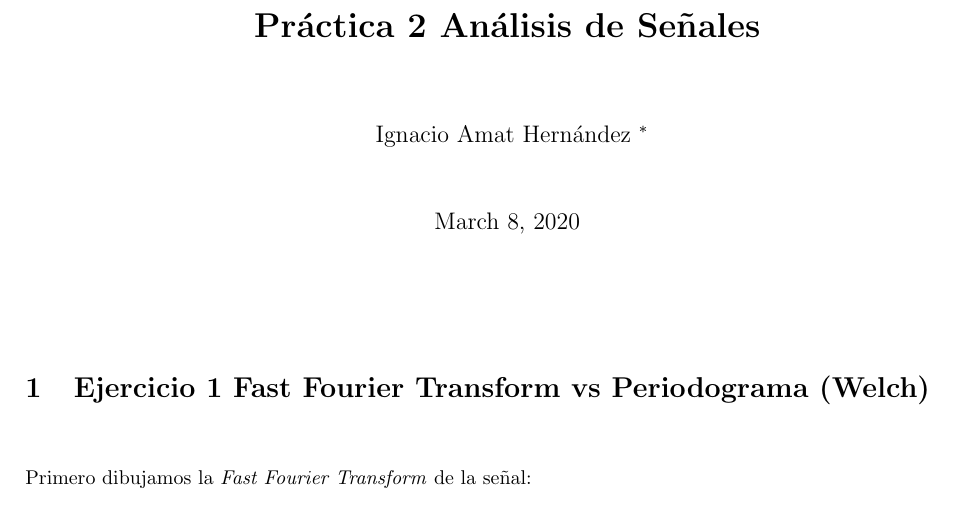
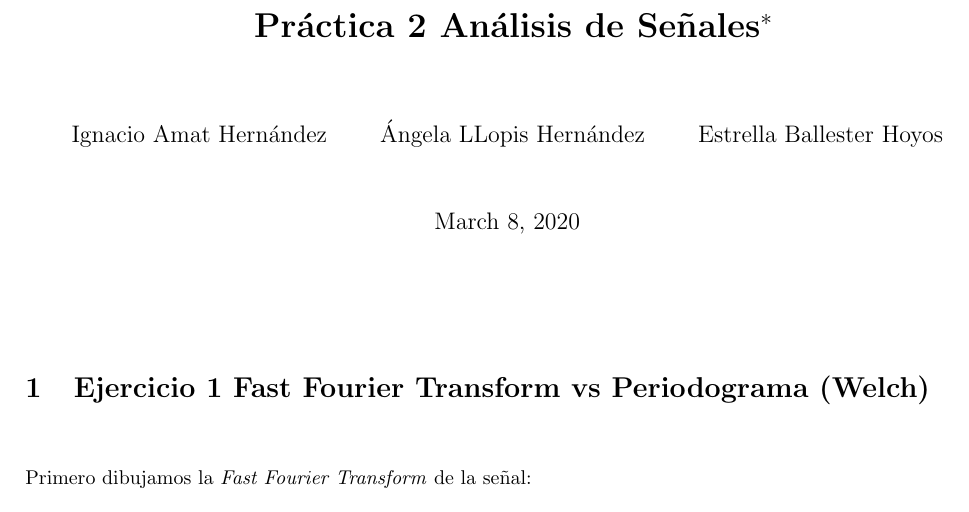
Before and after one commit to nahnero/P3, a LaTeX document (writeup.tex): part of page 1 of 25, cut so that both start at the same text. Compiled offline with pdfLaTeX; a LaTeX package or settings file that is missing is left out.

Commit message:
fixed names

```diff
--- a/writeup.tex
+++ b/writeup.tex
@@ -12,13 +12,14 @@
 \linespread{1.65}
 \renewcommand{\figurename}{Fig.}
 
-\title{\textbf{Práctica 2 Análisis de Señales}}
+\title{\textbf{Práctica 2 Análisis de Señales}\thanks{\href{https://www.upv.es/titulaciones/GIB/indexc.html}{Grado en Ingeniería Biomédica, Escuela Técnica Superior de Ingenieros Industriales, Valencia, España.}}}
+
 \date{\today}
 \author{
-\href{mailto:igamher@etsid.upv.es}{Ignacio Amat Hernández}
-\thanks{\href{https://www.upv.es/titulaciones/GIB/indexc.html}{Grado en Ingeniería Biomédica, Escuela Técnica Superior de Ingenieros Industriales, Valencia, España.}}
+     \href{mailto:igamher@etsid.upv.es}{Ignacio Amat Hernández}
+\and \href{mailto:ngellohe@etsii.upv.es}{Ángela LLopis Hernández}
+\and \href{mailto:esbalho@etsii.upv.es}{Estrella Ballester Hoyos}
 }
-
 
 \begin{document}
 \maketitle
```
Also changed, not shown: writeup.pdf.
